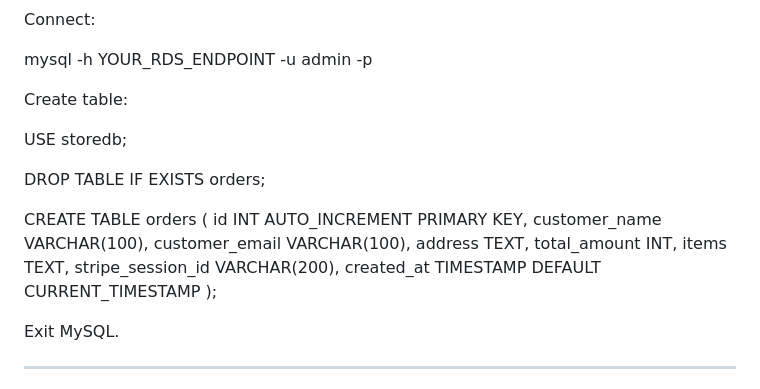
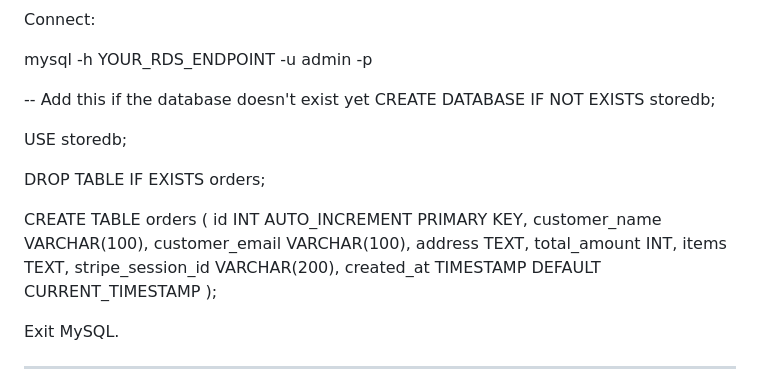
Before and after one commit to aniljadhavmca/app-store, a Markdown page: README.md, the part around the change. GitHub-like rendering.

```diff
--- a/README.md
+++ b/README.md
@@ -63,7 +63,8 @@ Connect:
 
 mysql -h YOUR_RDS_ENDPOINT -u admin -p
 
-Create table:
+-- Add this if the database doesn't exist yet
+CREATE DATABASE IF NOT EXISTS storedb;
 
 USE storedb;
 
@@ -79,6 +80,7 @@ CREATE TABLE orders (
     stripe_session_id VARCHAR(200),
     created_at TIMESTAMP DEFAULT CURRENT_TIMESTAMP
 );
+
 
 Exit MySQL.
 
```
